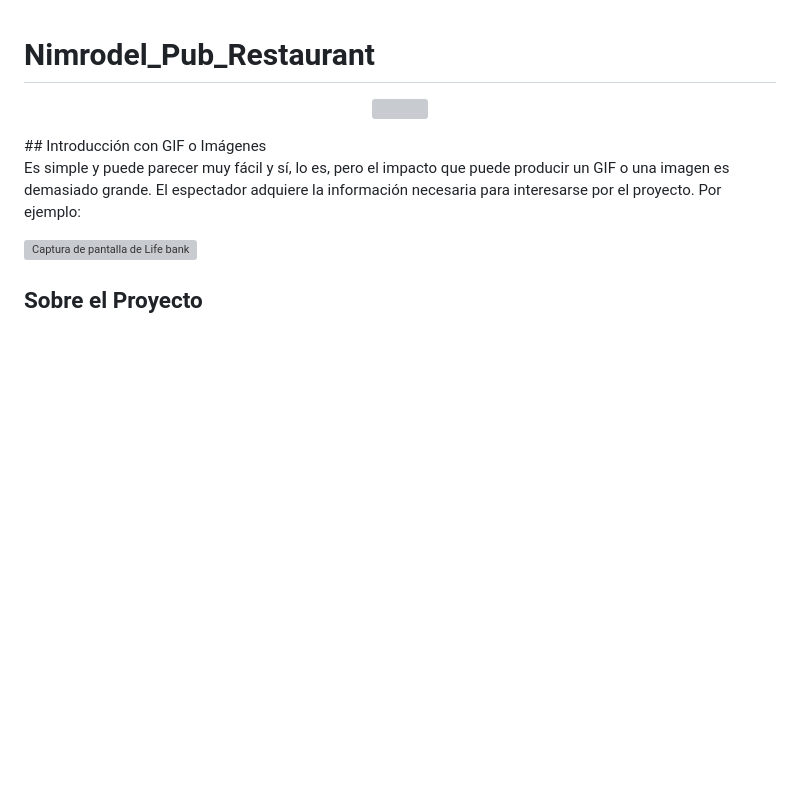
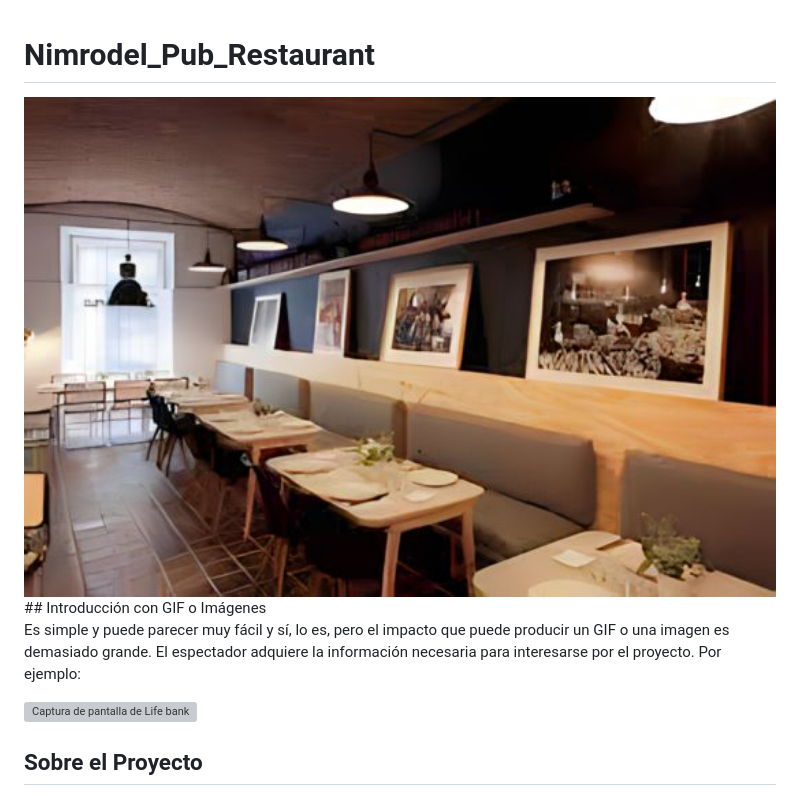
Before and after one commit to EZelaya123/Nimrodel_Pub_Restaurant, a Markdown page: README.md, the part around one of its changes. GitHub-like rendering; blank space fills up the shorter version; grey boxes are pictures that could not be loaded.

```diff
--- a/README.md
+++ b/README.md
@@ -1,5 +1,5 @@
 # Nimrodel_Pub_Restaurant
 
 <p align="center">
-  <img src="img4.jpg" width="50%" align="right">
+  <img src="Img4.jpg" width="100%" align="right">
 </p>
```
Also changed, not shown: other parts of README.md (+1 -0 lines).
